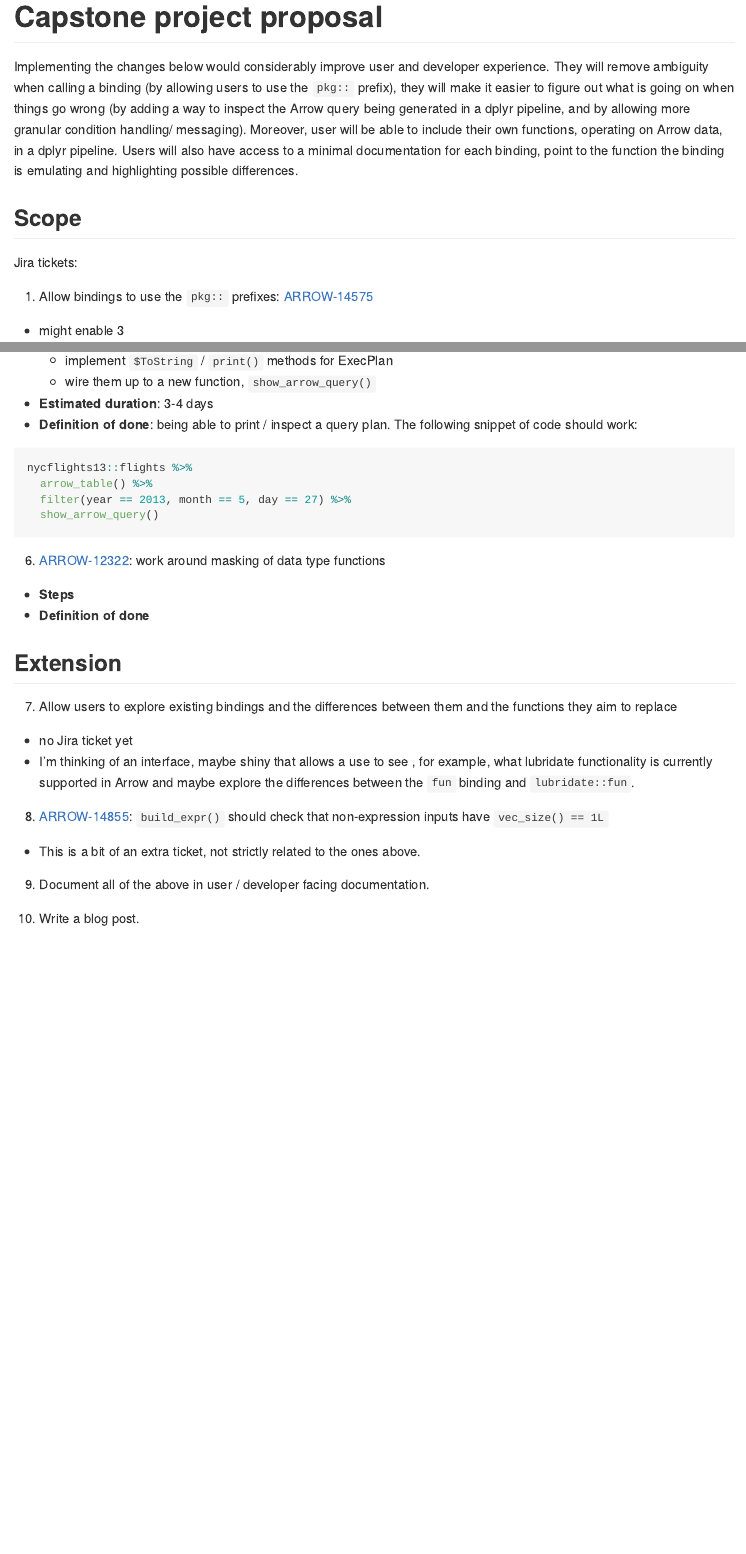
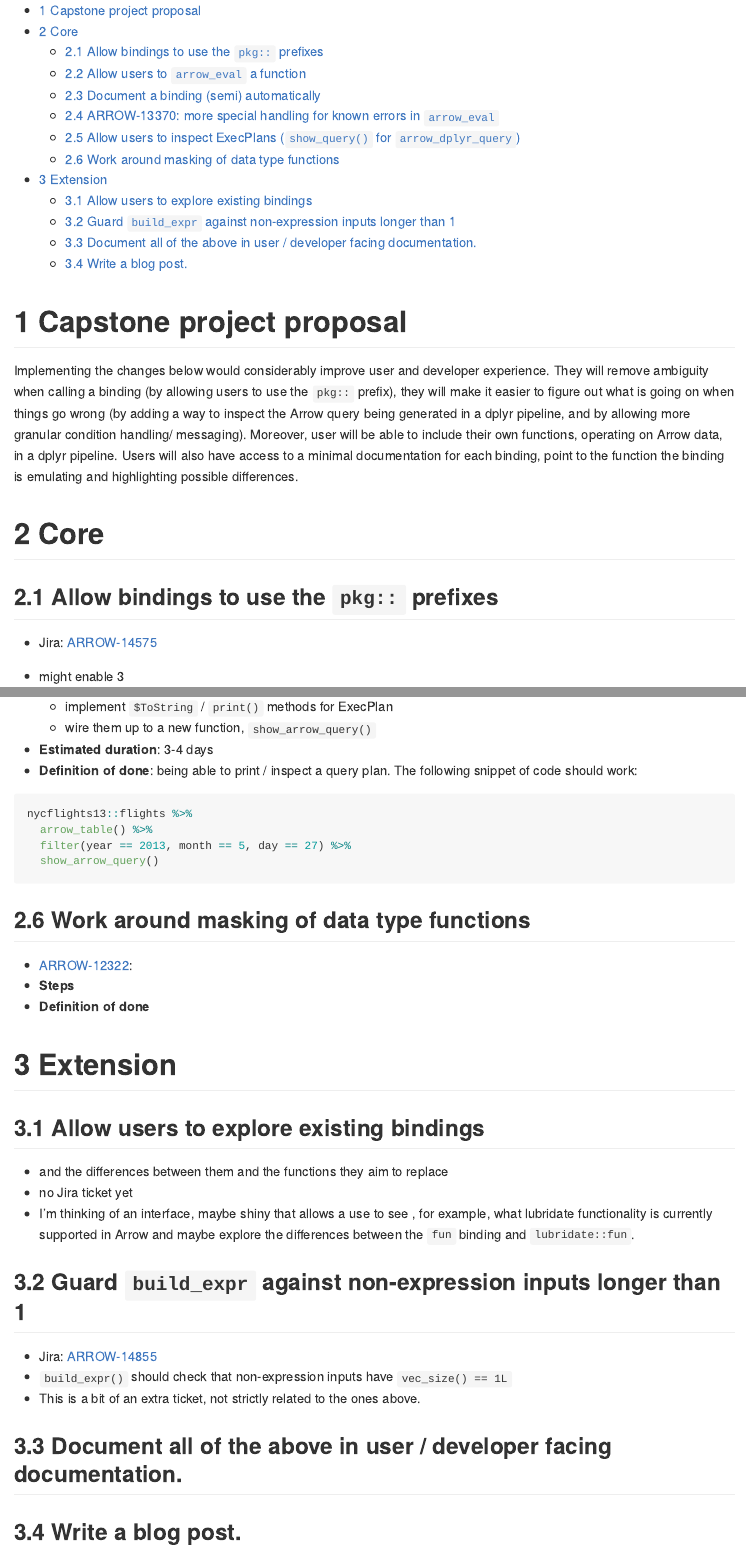
Before and after one commit to dragosmg/arrow_capstone_project, an R Markdown document (README.Rmd): the page in a window 1100 px wide, from its top, and a second part further down, joined at a grey line. The pictures show the output file README.md that the author committed with the source, drawn offline in the style of GitHub.

Commit message:
small reorg and toc

````diff
--- a/README.Rmd
+++ b/README.Rmd
@@ -1,5 +1,8 @@
 ---
-output: github_document
+output:
+  github_document:
+    toc: true
+    number_sections: true
 ---
 
 <!-- README.md is generated from README.Rmd. Please edit that file -->
@@ -17,11 +20,10 @@ knitr::opts_chunk$set(
 
 Implementing the changes below would considerably improve user and developer experience. They will remove ambiguity when calling a binding (by allowing users to use the `pkg::` prefix), they will make it easier to figure out what is going on when things go wrong (by adding a way to inspect the Arrow query being generated in a dplyr pipeline, and by allowing more granular condition handling/ messaging). Moreover, user will be able to include their own functions, operating on Arrow data, in a dplyr pipeline. Users will also have access to a minimal documentation for each binding, point to the function the binding is emulating and highlighting possible differences.
 
-## Scope
+# Core
 
-Jira tickets:
-
-1. Allow bindings to use the `pkg::` prefixes: [ARROW-14575](https://issues.apache.org/jira/browse/ARROW-14575)
+## Allow bindings to use the `pkg::` prefixes
+  * Jira: [ARROW-14575](https://issues.apache.org/jira/browse/ARROW-14575)
   - might enable 3
   - **Steps**:
     * Register each binding twice in the `nse_funcs` function registry (once as `fun()` and once as `pkg::fun()`).
@@ -112,19 +117,23 @@ nycflights13::flights %>%
   show_arrow_query()
 ```
 
-6. [ARROW-12322](https://issues.apache.org/jira/browse/ARROW-12322): work around masking of data type functions
+## Work around masking of data type functions
+  * [ARROW-12322](https://issues.apache.org/jira/browse/ARROW-12322):
   * **Steps**
   * **Definition of done**
 
-## Extension
+# Extension
 
-7. Allow users to explore existing bindings and the differences between them and the functions they aim to replace
+## Allow users to explore existing bindings
+  * and the differences between them and the functions they aim to replace
   * no Jira ticket yet
   * I'm thinking of an interface, maybe shiny that allows a use to see , for example, what lubridate functionality is currently supported in Arrow and maybe explore the differences between the `fun` binding and `lubridate::fun`.
 
-8. [ARROW-14855](https://issues.apache.org/jira/browse/ARROW-14855): `build_expr()` should check that non-expression inputs have `vec_size() == 1L`
+## Guard `build_expr` against non-expression inputs longer than 1
+  * Jira: [ARROW-14855](https://issues.apache.org/jira/browse/ARROW-14855)
+  * `build_expr()` should check that non-expression inputs have `vec_size() == 1L`
   * This is a bit of an extra ticket, not strictly related to the ones above.
 
-9. Document all of the above in user / developer facing documentation.
+## Document all of the above in user / developer facing documentation.
 
-10. Write a blog post.
+## Write a blog post.
````
Also changed, not shown: README.md, README.Rmd (11 more changed lines).
